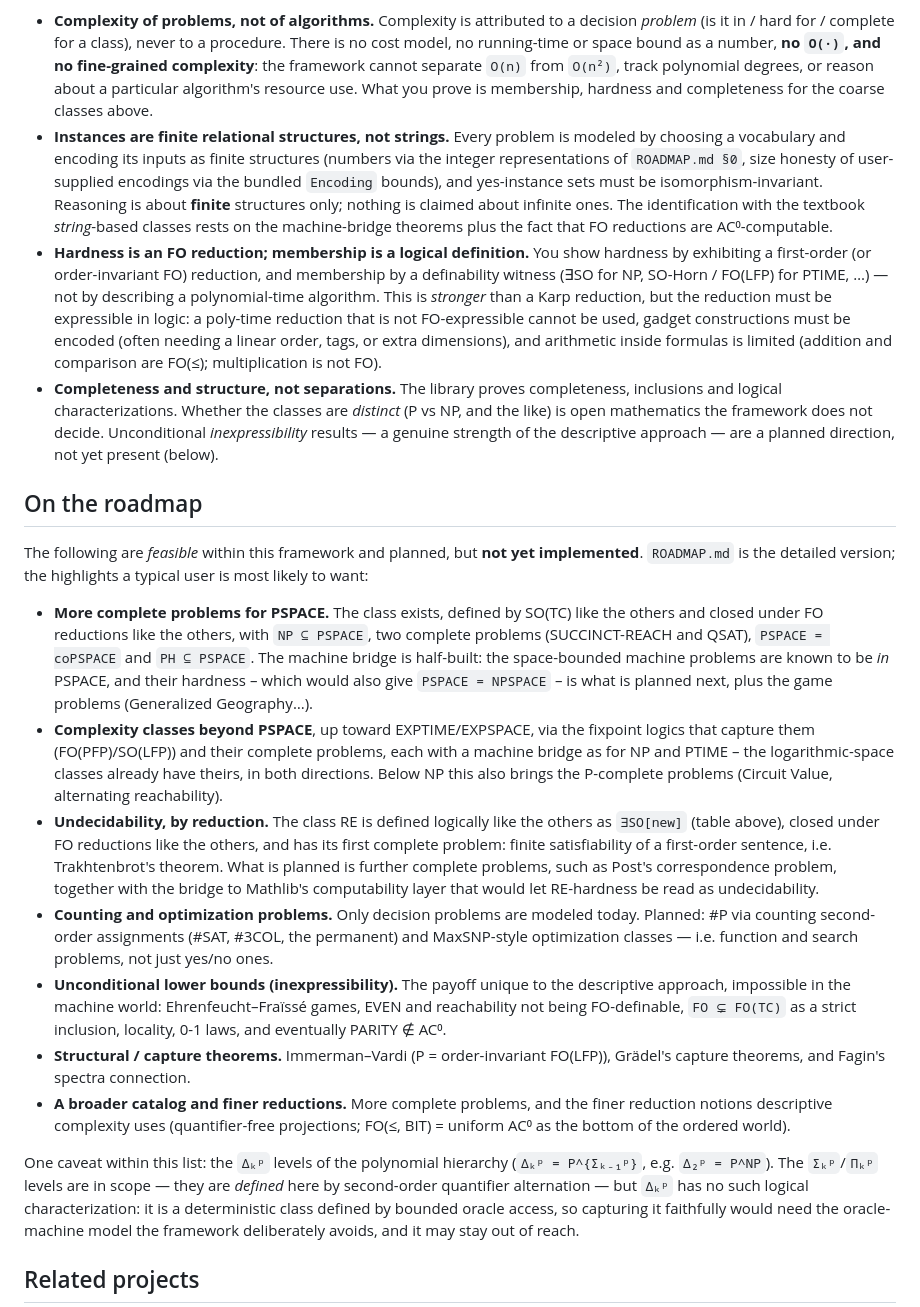
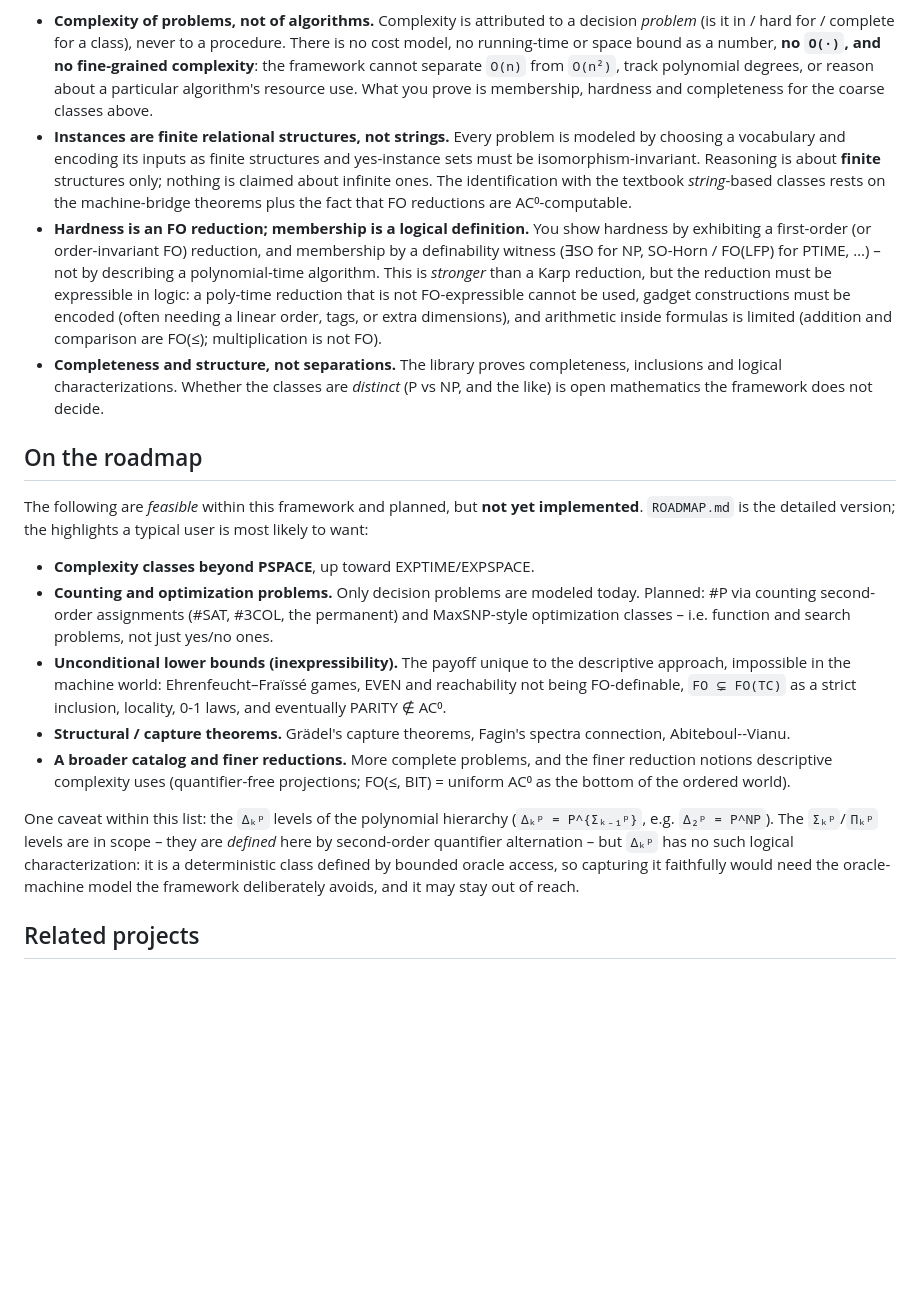
Before and after one commit to PierreSenellart/descriptive-complexity, a Markdown page: README.md, the part around one of its changes. Rendered like a GitHub page; blank space fills up the shorter version.

```diff
--- a/README.md
+++ b/README.md
@@ -119,18 +91,17 @@ below.
   `O(n)` from `O(n²)`, track polynomial degrees, or reason about a particular
   algorithm's resource use. What you prove is membership, hardness and
   completeness for the coarse classes above.
-* **Instances are finite relational structures, not strings.** Every problem is
-  modeled by choosing a vocabulary and encoding its inputs as finite structures
-  (numbers via the integer representations of `ROADMAP.md §0`, size honesty of
-  user-supplied encodings via the bundled `Encoding` bounds), and yes-instance
-  sets must be isomorphism-invariant. Reasoning is about **finite** structures
-  only; nothing is claimed about infinite ones. The identification with the
-  textbook *string*-based classes rests on the machine-bridge theorems plus the
-  fact that FO reductions are AC⁰-computable.
+* **Instances are finite relational structures, not strings.** Every
+  problem is modeled by choosing a vocabulary and encoding its inputs as
+  finite structures and yes-instance sets must be isomorphism-invariant.
+  Reasoning is about **finite** structures only; nothing is claimed about
+  infinite ones. The identification with the textbook *string*-based
+  classes rests on the machine-bridge theorems plus the fact that FO
+  reductions are AC⁰-computable.
 * **Hardness is an FO reduction; membership is a logical definition.** You show
   hardness by exhibiting a first-order (or order-invariant FO) reduction, and
   membership by a definability witness (∃SO for NP, SO-Horn / FO(LFP) for
-  PTIME, …) — not by describing a polynomial-time algorithm. This is *stronger*
+  PTIME, …) – not by describing a polynomial-time algorithm. This is *stronger*
   than a Karp reduction, but the reduction must be expressible in logic: a
   poly-time reduction that is not FO-expressible cannot be used, gadget
   constructions must be encoded (often needing a linear order, tags, or extra
@@ -139,8 +110,7 @@ below.
 * **Completeness and structure, not separations.** The library proves
   completeness, inclusions and logical characterizations. Whether the classes
   are *distinct* (P vs NP, and the like) is open mathematics the framework does
-  not decide. Unconditional *inexpressibility* results — a genuine strength of
-  the descriptive approach — are a planned direction, not yet present (below).
+  not decide.
 
 ## On the roadmap
 
@@ -148,43 +118,24 @@ The following are *feasible* within this framework and planned, but **not yet
 implemented**. `ROADMAP.md` is the detailed version; the highlights a typical
 user is most likely to want:
 
-* **More complete problems for PSPACE.** The class exists, defined by SO(TC)
-  like the others and closed under FO reductions like the others, with
-  `NP ⊆ PSPACE`, two complete problems (SUCCINCT-REACH and QSAT), `PSPACE =
-  coPSPACE` and `PH ⊆ PSPACE`. The machine bridge is half-built: the
-  space-bounded machine problems are known to be *in* PSPACE, and their
-  hardness – which would also give `PSPACE = NPSPACE` – is what is planned
-  next, plus the game problems (Generalized Geography…).
-* **Complexity classes beyond PSPACE**, up toward EXPTIME/EXPSPACE, via the
-  fixpoint logics that capture them (FO(PFP)/SO(LFP)) and their complete
-  problems, each with a machine bridge as for NP and PTIME – the
-  logarithmic-space classes already have theirs, in both directions. Below NP
-  this also brings the P-complete problems (Circuit Value, alternating
-  reachability).
-* **Undecidability, by reduction.** The class RE is defined logically like the
-  others as `∃SO[new]` (table above), closed under FO reductions like the
-  others, and has its first complete problem: finite satisfiability of a
-  first-order sentence, i.e. Trakhtenbrot's theorem. What is planned is further
-  complete problems, such as Post's correspondence problem, together with the
-  bridge to Mathlib's computability layer that would let RE-hardness be read as
-  undecidability.
+* **Complexity classes beyond PSPACE**, up toward EXPTIME/EXPSPACE.
 * **Counting and optimization problems.** Only decision problems are modeled
   today. Planned: #P via counting second-order assignments (#SAT, #3COL, the
-  permanent) and MaxSNP-style optimization classes — i.e. function and search
+  permanent) and MaxSNP-style optimization classes – i.e. function and search
   problems, not just yes/no ones.
 * **Unconditional lower bounds (inexpressibility).** The payoff unique to the
   descriptive approach, impossible in the machine world: Ehrenfeucht–Fraïssé
   games, EVEN and reachability not being FO-definable, `FO ⊊ FO(TC)` as a strict
   inclusion, locality, 0-1 laws, and eventually PARITY ∉ AC⁰.
-* **Structural / capture theorems.** Immerman–Vardi (P = order-invariant
-  FO(LFP)), Grädel's capture theorems, and Fagin's spectra connection.
+* **Structural / capture theorems.**
+  Grädel's capture theorems, Fagin's spectra connection, Abiteboul--Vianu.
 * **A broader catalog and finer reductions.** More complete problems, and the
   finer reduction notions descriptive complexity uses (quantifier-free
   projections; FO(≤, BIT) = uniform AC⁰ as the bottom of the ordered world).
 
 One caveat within this list: the `Δₖᵖ` levels of the polynomial hierarchy
-(`Δₖᵖ = P^{Σₖ₋₁ᵖ}`, e.g. `Δ₂ᵖ = P^NP`). The `Σₖᵖ`/`Πₖᵖ` levels are in scope —
-they are *defined* here by second-order quantifier alternation — but `Δₖᵖ` has
+(`Δₖᵖ = P^{Σₖ₋₁ᵖ}`, e.g. `Δ₂ᵖ = P^NP`). The `Σₖᵖ`/`Πₖᵖ` levels are in scope –
+they are *defined* here by second-order quantifier alternation – but `Δₖᵖ` has
 no such logical characterization: it is a deterministic class defined by bounded
 oracle access, so capturing it faithfully would need the oracle-machine model
 the framework deliberately avoids, and it may stay out of reach.
```
Also changed, not shown: other parts of README.md (+39 -67 lines).
